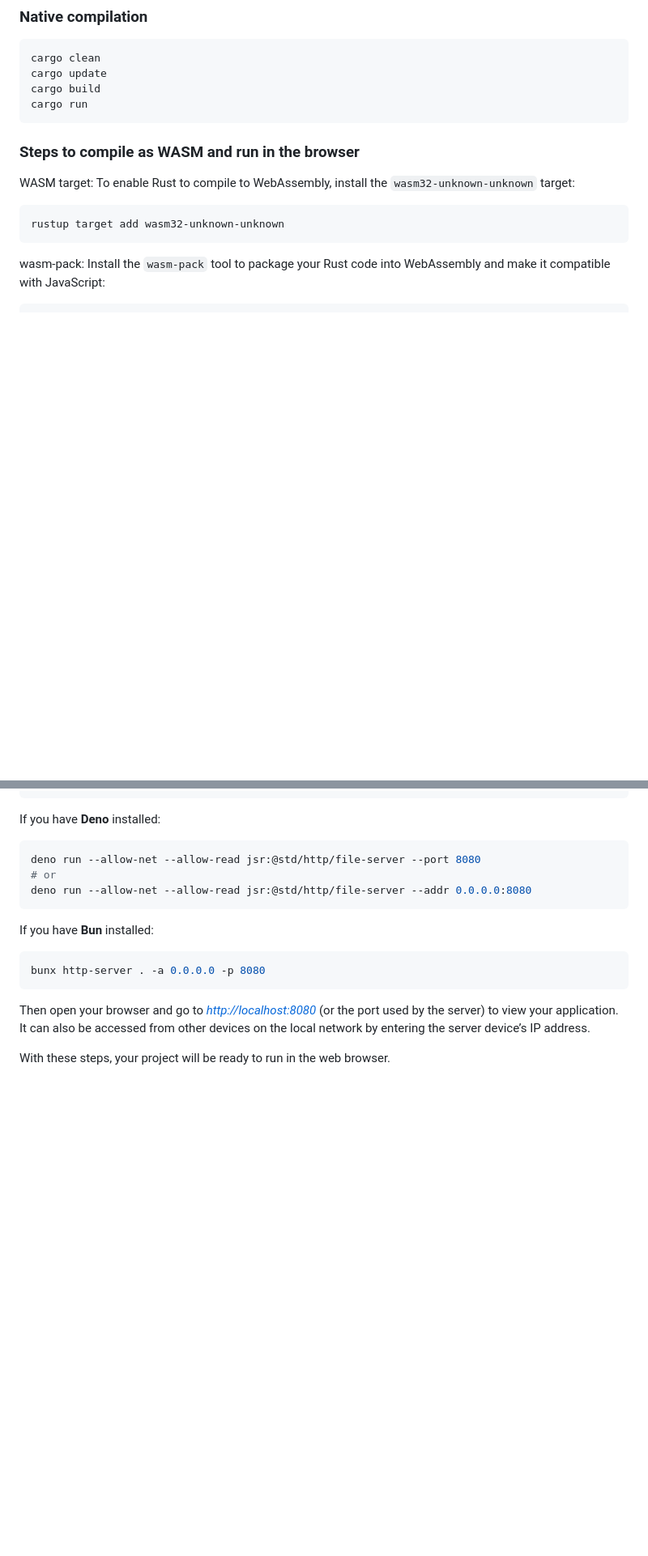
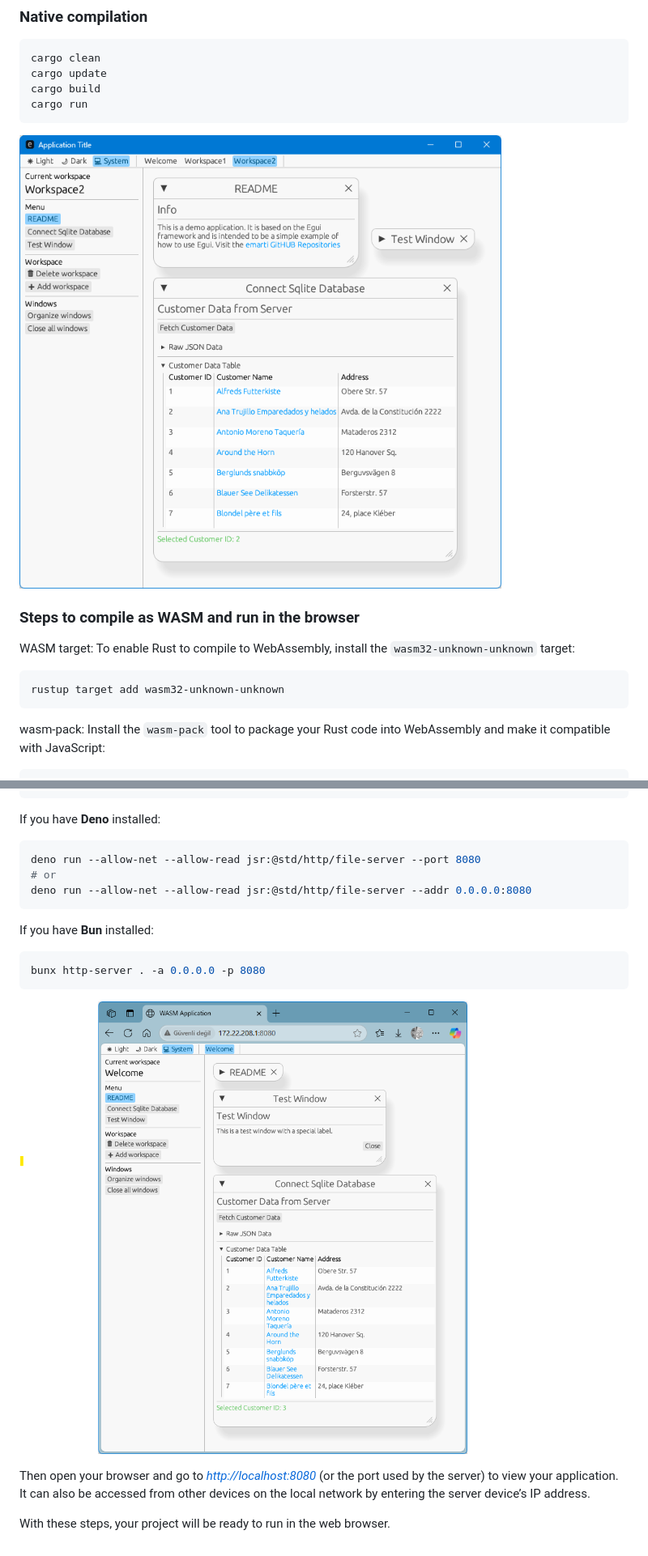
Before and after one commit to emartisoft/rust-dashboard-native-wasm-sqlite, a Markdown page: README.md, 2 parts joined by grey strips. Shown: that part at 81% size. Drawn GitHub-style; blank space fills up the shorter version.

````diff
--- a/README.md
+++ b/README.md
@@ -35,7 +35,7 @@ cargo update
 cargo build
 cargo run
 ```
-
+![native](screenshots/native.png)
 ### Steps to compile as WASM and run in the browser
 
 WASM target: To enable Rust to compile to WebAssembly, install the `wasm32-unknown-unknown` target:
@@ -133,6 +133,7 @@ If you have **Bun** installed:
 ```bash
 bunx http-server . -a 0.0.0.0 -p 8080
 ```
+![native](screenshots/wasm.png)
 
 Then open your browser and go to *[http://localhost:8080](http://localhost:8080)* (or the port used by the server) to view your application. It can also be accessed from other devices on the local network by entering the server device’s IP address.
 
````
